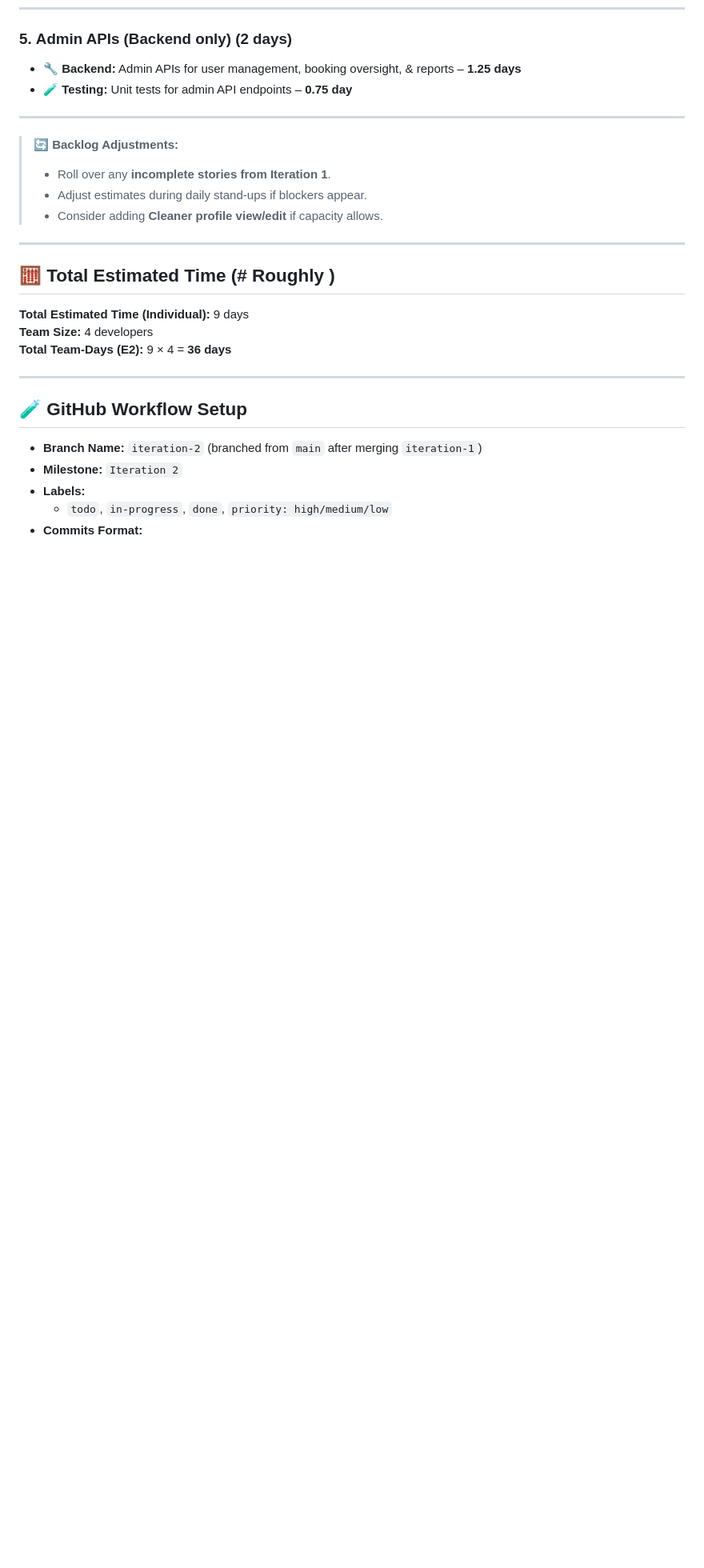
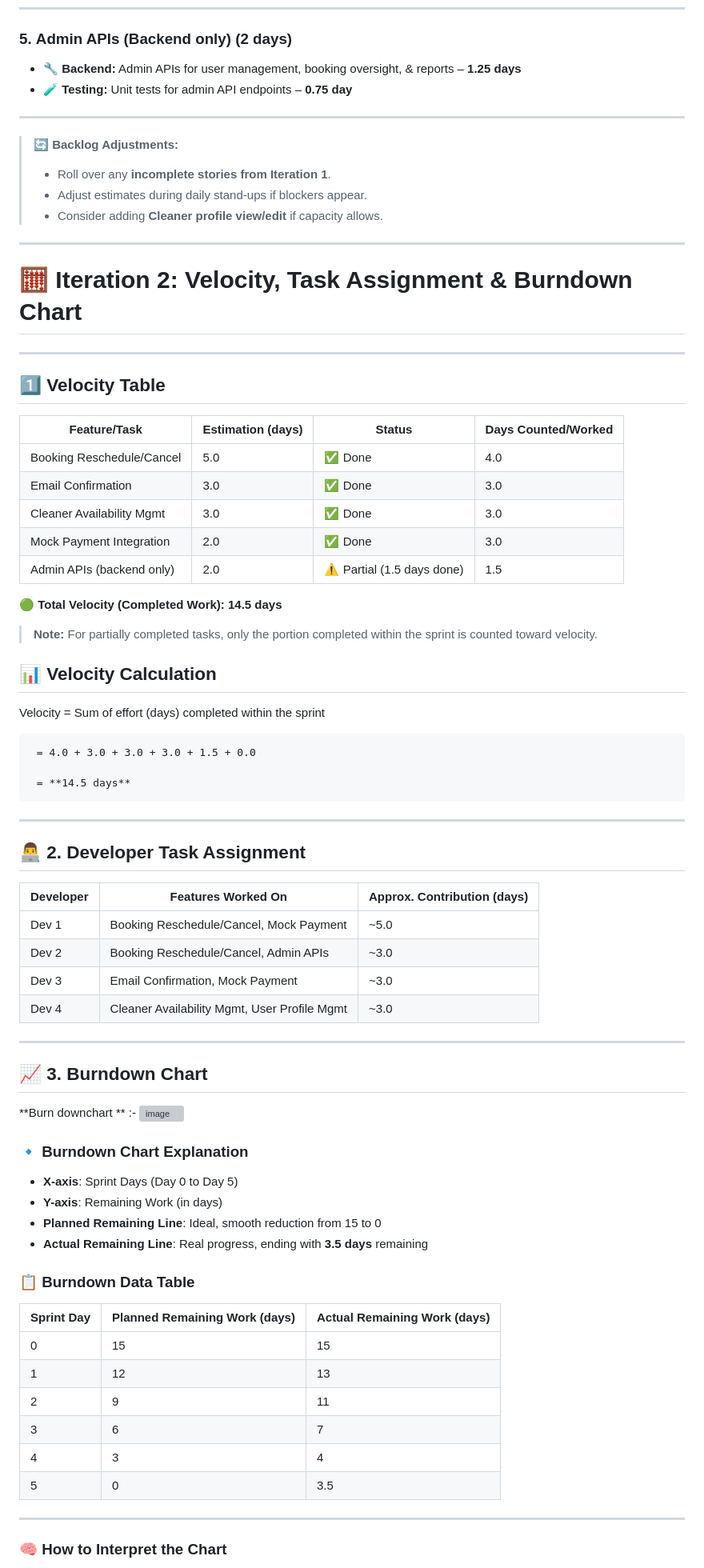
Before and after one commit to asharma151515/CP3407--Advanced-Software-Engineering, a Markdown page: iteration_2.md, the part around the change printed below. Shown: that part at 80% size. Drawn GitHub-style; blank space fills up the shorter version; grey boxes are pictures that could not be loaded.

Commit message:
Update the iteration 2 with burndownchart

```diff
--- a/iteration_2.md
+++ b/iteration_2.md
@@ -71,17 +71,71 @@
 
 --------------------------------------------------------------------------------------
 
-## 🧮 Total Estimated Time (# Roughly )
-**Total Estimated Time (Individual):** 9 days
-**Team Size:** 4 developers
-**Total Team-Days (E2):** 9 × 4 = **36 days**
+# 🧮 Iteration 2: Velocity, Task Assignment & Burndown Chart
 
---------------------------------------------------------------------------------------
+---
 
-## 🧪 GitHub Workflow Setup
+## 1️⃣ Velocity Table
 
-- **Branch Name:** `iteration-2` (branched from `main` after merging `iteration-1`)
-- **Milestone:** `Iteration 2`
-- **Labels:**
-  - `todo`, `in-progress`, `done`, `priority: high/medium/low`
-- **Commits Format:**
+| Feature/Task                | Estimation (days) | Status                       | Days Counted/Worked |
+|-----------------------------|-------------------|------------------------------|----------------------|
+| Booking Reschedule/Cancel   | 5.0               | ✅ Done                      | 4.0                  |
+| Email Confirmation          | 3.0               | ✅ Done                      | 3.0                  |
+| Cleaner Availability Mgmt   | 3.0               | ✅ Done                      | 3.0                  |
+| Mock Payment Integration    | 2.0               | ✅ Done                      | 3.0                  |
+| Admin APIs (backend only)   | 2.0               | ⚠️ Partial (1.5 days done)   | 1.5                  |
+
+
+**🟢 Total Velocity (Completed Work): 14.5 days**
+
+> **Note:** For partially completed tasks, only the portion completed within the sprint is counted toward velocity.
+
+
+## 📊 Velocity Calculation
+Velocity = Sum of effort (days) completed within the sprint
+
+     = 4.0 + 3.0 + 3.0 + 3.0 + 1.5 + 0.0
+
+     = **14.5 days**
+
+
+---
+
+## 👨‍💻 2. Developer Task Assignment
+
+| Developer | Features Worked On                              | Approx. Contribution (days) |
+|-----------|--------------------------------------------------|------------------------------|
+| Dev 1     | Booking Reschedule/Cancel, Mock Payment          | ~5.0                         |
+| Dev 2     | Booking Reschedule/Cancel, Admin APIs            | ~3.0                         |
+| Dev 3     | Email Confirmation, Mock Payment                 | ~3.0                         |
+| Dev 4     | Cleaner Availability Mgmt, User Profile Mgmt     | ~3.0                         |
+
+---
+
+## 📈 3. Burndown Chart
+
+
+**Burn downchart ** :- <img width="994" height="623" alt="image" src="https://github.com/user-attachments/assets/0811b2ac-71aa-4d95-8c14-9cb2676e5e8e" />
+
+### 🔹 Burndown Chart Explanation
+
+- **X-axis**: Sprint Days (Day 0 to Day 5)
+- **Y-axis**: Remaining Work (in days)
+- **Planned Remaining Line**: Ideal, smooth reduction from 15 to 0
+- **Actual Remaining Line**: Real progress, ending with **3.5 days** remaining
+
+### 📋 Burndown Data Table
+
+| Sprint Day | Planned Remaining Work (days) | Actual Remaining Work (days) |
+|------------|-------------------------------|------------------------------|
+| 0          | 15                            | 15                           |
+| 1          | 12                            | 13                           |
+| 2          | 9                             | 11                           |
+| 3          | 6                             | 7                            |
+| 4          | 3                             | 4                            |
+| 5          | 0                             | 3.5                          |
+
+---
+
+### 🧠 How to Interpret the Chart
+
```
Also changed, not shown: other parts of iteration_2.md (+25 -2 lines).
